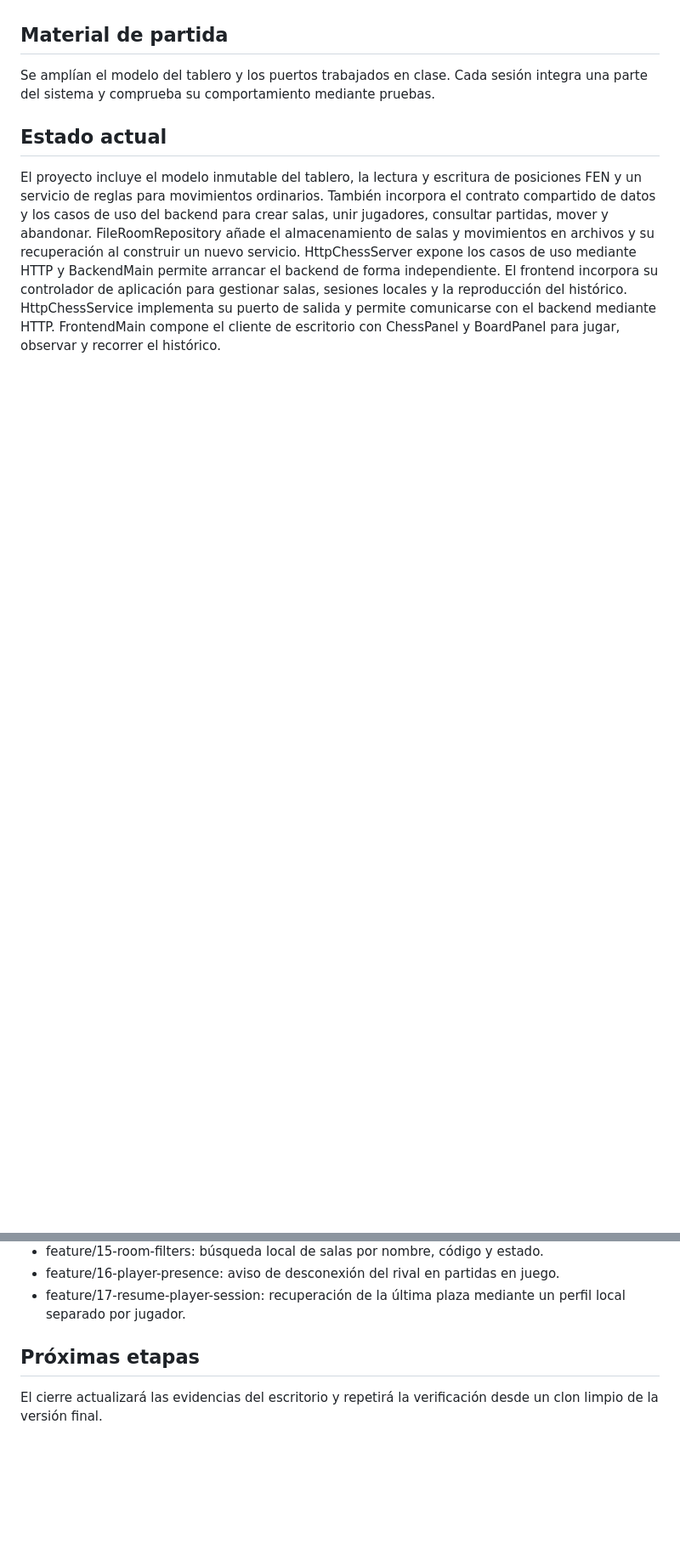
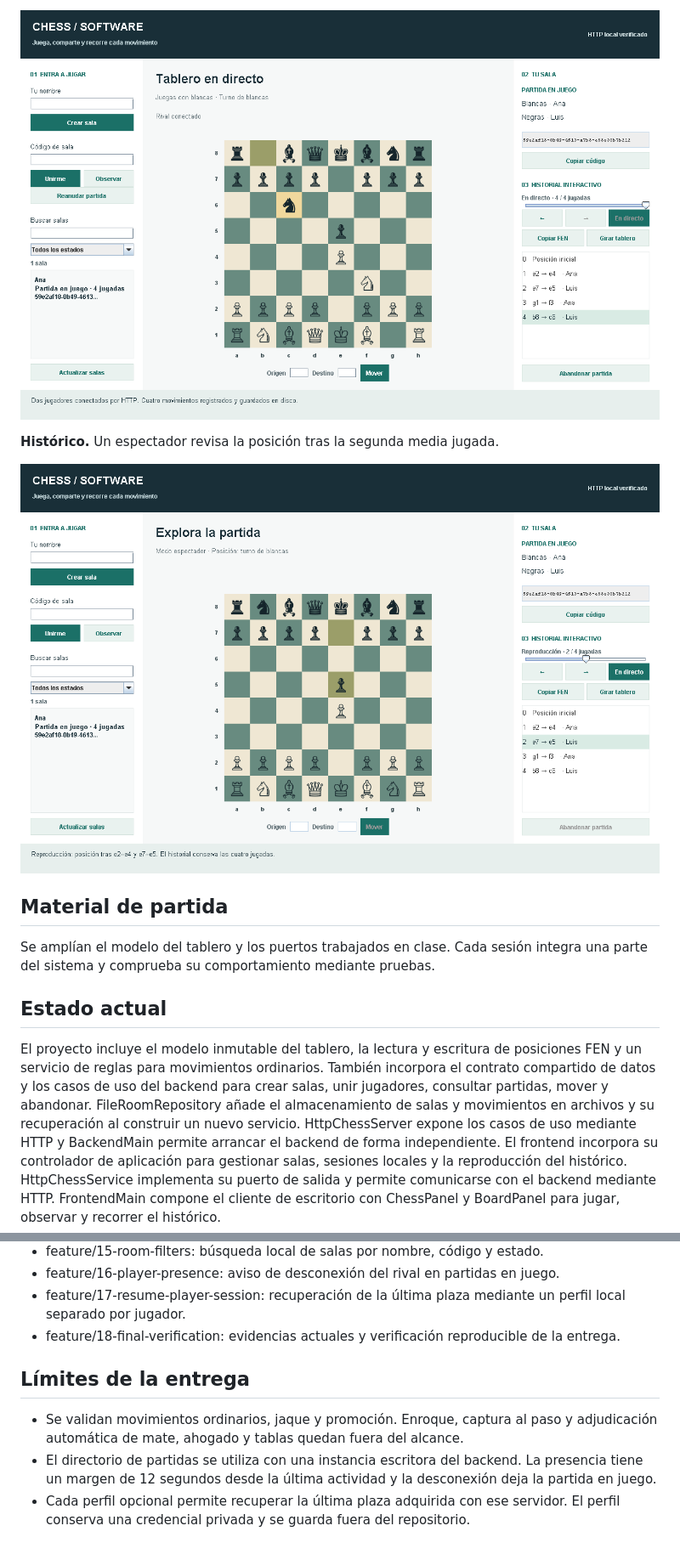
Before and after one commit to Enrickq/chess-software, a Markdown page: README.md, 2 parts joined by grey strips. Shown at 85% size. Rendered like a GitHub page; pictures changed too: docs/images/final-02-board.png (added), docs/images/final-03-history.png (added); blank space fills up the shorter version.

Commit message:
docs: finalize verification and release evidence

```diff
--- a/README.md
+++ b/README.md
@@ -43,3 +72,8 @@ la consulta del histórico desde la ventana de un espectador.
+![Tablero en directo con los dos jugadores](docs/images/final-02-board.png)
+
+**Histórico.** Un espectador revisa la posición tras la segunda media jugada.
+
+![Histórico de una partida desde el modo espectador](docs/images/final-03-history.png)
 
 ## Material de partida
 
@@ -920,7 +955,13 @@ una sesión de escritorio ni la recuperación de credenciales de jugador tras ce
 - feature/15-room-filters: búsqueda local de salas por nombre, código y estado.
 - feature/16-player-presence: aviso de desconexión del rival en partidas en juego.
 - feature/17-resume-player-session: recuperación de la última plaza mediante un perfil local separado por jugador.
+- feature/18-final-verification: evidencias actuales y verificación reproducible de la entrega.
 
-## Próximas etapas
+## Límites de la entrega
 
-El cierre actualizará las evidencias del escritorio y repetirá la verificación desde un clon limpio de la versión final.
+- Se validan movimientos ordinarios, jaque y promoción. Enroque, captura al paso y adjudicación automática de mate,
+  ahogado y tablas quedan fuera del alcance.
+- El directorio de partidas se utiliza con una instancia escritora del backend. La presencia tiene un margen de
+  12 segundos desde la última actividad y la desconexión deja la partida en juego.
+- Cada perfil opcional permite recuperar la última plaza adquirida con ese servidor. El perfil conserva una
+  credencial privada y se guarda fuera del repositorio.
```
Also changed, not shown: other parts of README.md (+36 -6 lines), docs/FINAL_VERIFICATION.md (added, +40 -0 lines), docs/images/final-01-room.png (added).
